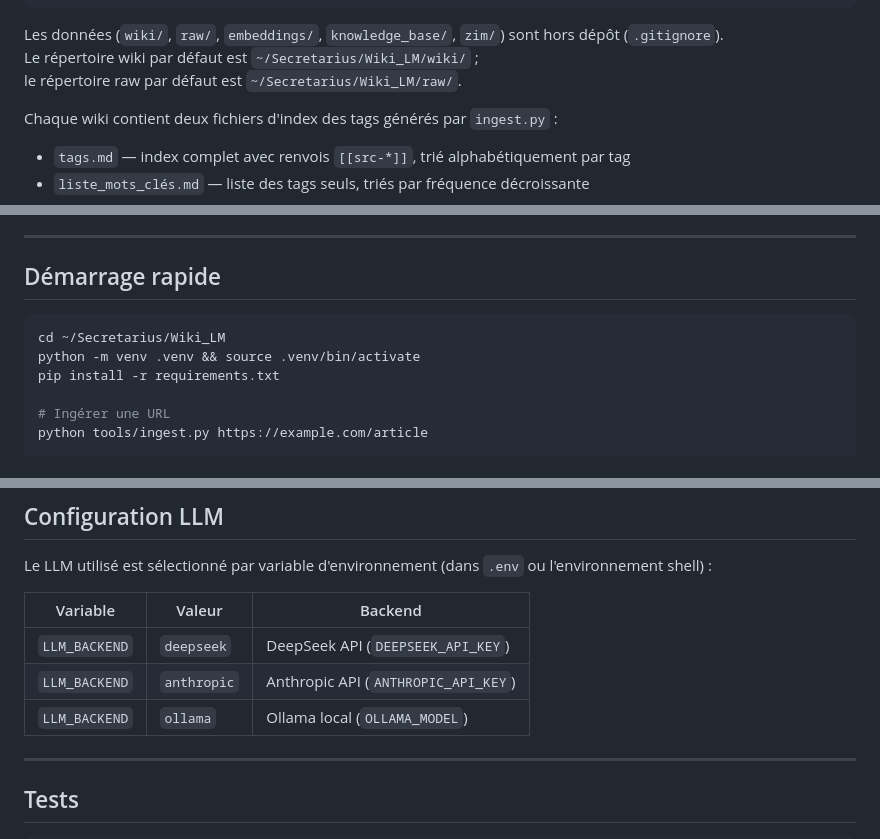
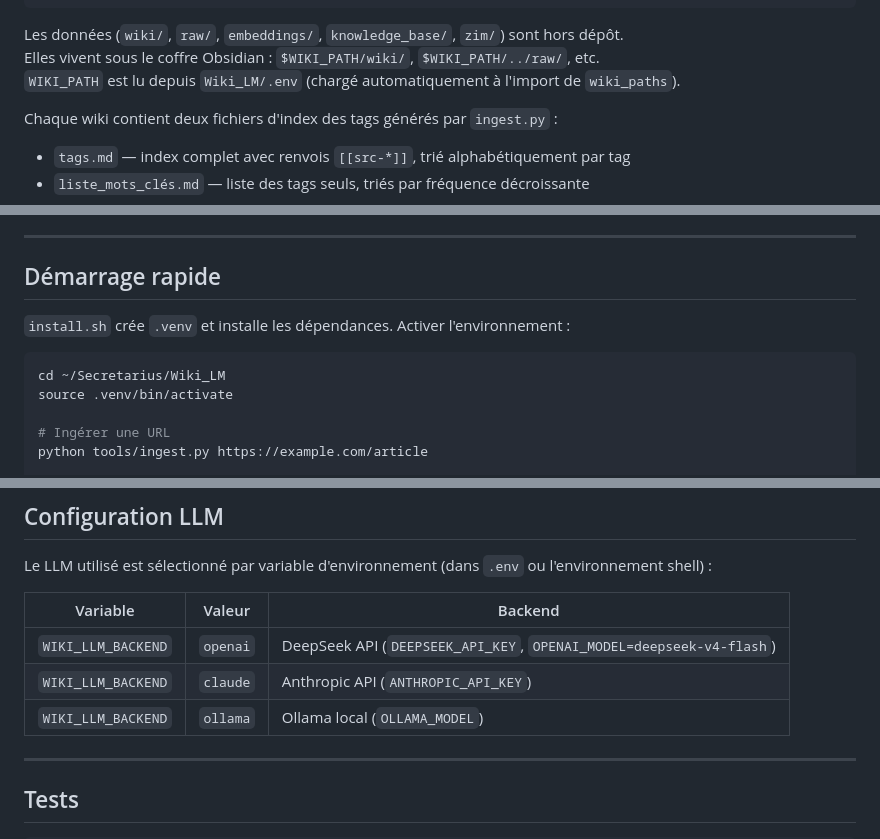
Before and after one commit to mauceri/Secretarius, a Markdown page: Wiki_LM/README.md, 3 parts joined by grey strips. Drawn GitHub-style.

Commit message:
docs(wiki_lm): README mis à jour (chemins WIKI_PATH, WIKI_LLM_BACKEND, venv)
Co-Authored-By: Claude Sonnet 4.6 <noreply@anthropic.com>

````diff
--- a/Wiki_LM/README.md
+++ b/Wiki_LM/README.md
@@ -21,9 +21,9 @@ Wiki_LM/
 └── requirements.txt
 ```
 
-Les données (`wiki/`, `raw/`, `embeddings/`, `knowledge_base/`, `zim/`) sont hors dépôt (`.gitignore`).
-Le répertoire wiki par défaut est `~/Secretarius/Wiki_LM/wiki/` ;
-le répertoire raw par défaut est `~/Secretarius/Wiki_LM/raw/`.
+Les données (`wiki/`, `raw/`, `embeddings/`, `knowledge_base/`, `zim/`) sont hors dépôt.
+Elles vivent sous le coffre Obsidian : `$WIKI_PATH/wiki/`, `$WIKI_PATH/../raw/`, etc.
+`WIKI_PATH` est lu depuis `Wiki_LM/.env` (chargé automatiquement à l'import de `wiki_paths`).
 
 Chaque wiki contient deux fichiers d'index des tags générés par `ingest.py` :
 
@@ -92,10 +92,11 @@ Chaque wiki contient deux fichiers d'index des tags générés par `ingest.py` :
 
 ## Démarrage rapide
 
+`install.sh` crée `.venv` et installe les dépendances. Activer l'environnement :
+
 ```bash
 cd ~/Secretarius/Wiki_LM
-python -m venv .venv && source .venv/bin/activate
-pip install -r requirements.txt
+source .venv/bin/activate
 
 # Ingérer une URL
 python tools/ingest.py https://example.com/article
@@ -188,9 +189,9 @@ Le LLM utilisé est sélectionné par variable d'environnement (dans `.env` ou l
 
 | Variable | Valeur | Backend |
 |----------|--------|---------|
-| `LLM_BACKEND` | `deepseek` | DeepSeek API (`DEEPSEEK_API_KEY`) |
-| `LLM_BACKEND` | `anthropic` | Anthropic API (`ANTHROPIC_API_KEY`) |
-| `LLM_BACKEND` | `ollama` | Ollama local (`OLLAMA_MODEL`) |
+| `WIKI_LLM_BACKEND` | `openai` | DeepSeek API (`DEEPSEEK_API_KEY`, `OPENAI_MODEL=deepseek-v4-flash`) |
+| `WIKI_LLM_BACKEND` | `claude` | Anthropic API (`ANTHROPIC_API_KEY`) |
+| `WIKI_LLM_BACKEND` | `ollama` | Ollama local (`OLLAMA_MODEL`) |
 
 ---
 
````
